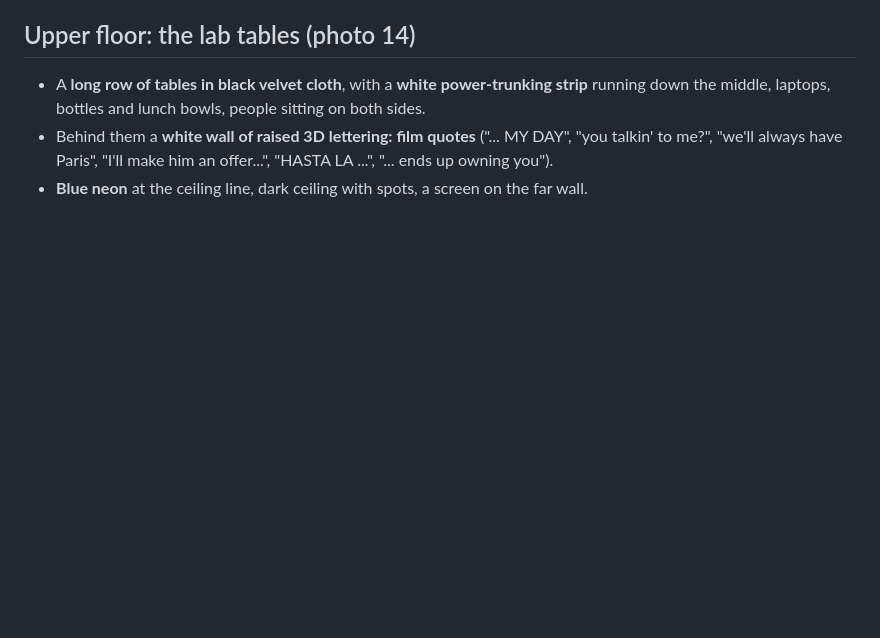
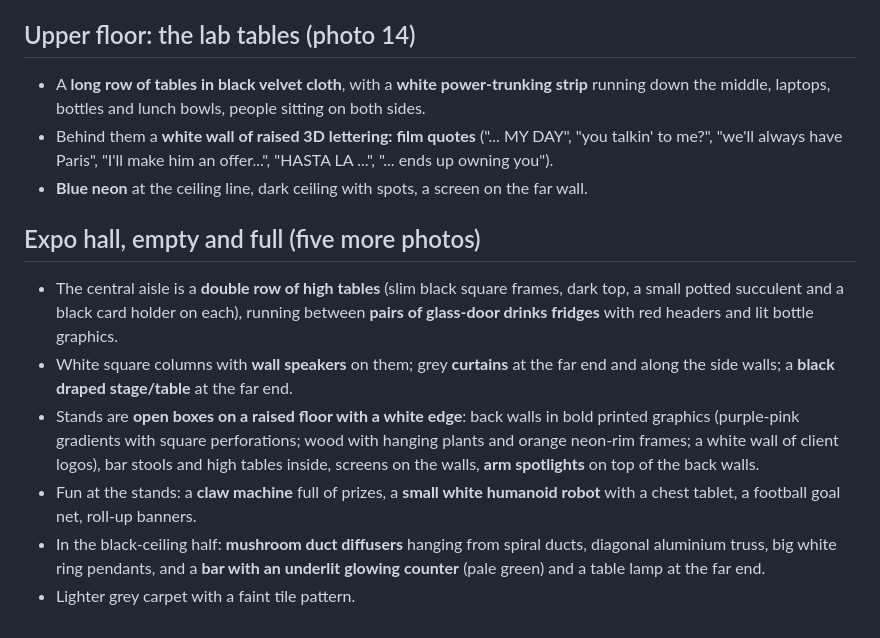
Before and after one commit to Smirne/devoxx-gauntlet-m, a Markdown page: docs/venue-photos.md, the part around the change. Rendered like a GitHub page; blank space fills up the shorter version.

Commit message:
Venue photo notes: expo hall details

```diff
--- a/docs/venue-photos.md
+++ b/docs/venue-photos.md
@@ -68,3 +68,21 @@ Use: the view out through the entrance doors (the backdrop), if anyone looks bac
   me?", "we'll always have Paris", "I'll make him an offer...", "HASTA LA ...", "... ends up owning
   you").
 - **Blue neon** at the ceiling line, dark ceiling with spots, a screen on the far wall.
+
+## Expo hall, empty and full (five more photos)
+
+- The central aisle is a **double row of high tables** (slim black square frames, dark top, a small
+  potted succulent and a black card holder on each), running between **pairs of glass-door drinks
+  fridges** with red headers and lit bottle graphics.
+- White square columns with **wall speakers** on them; grey **curtains** at the far end and along
+  the side walls; a **black draped stage/table** at the far end.
+- Stands are **open boxes on a raised floor with a white edge**: back walls in bold printed graphics
+  (purple-pink gradients with square perforations; wood with hanging plants and orange neon-rim
+  frames; a white wall of client logos), bar stools and high tables inside, screens on the walls,
+  **arm spotlights** on top of the back walls.
+- Fun at the stands: a **claw machine** full of prizes, a **small white humanoid robot** with a
+  chest tablet, a football goal net, roll-up banners.
+- In the black-ceiling half: **mushroom duct diffusers** hanging from spiral ducts, diagonal
+  aluminium truss, big white ring pendants, and a **bar with an underlit glowing counter** (pale
+  green) and a table lamp at the far end.
+- Lighter grey carpet with a faint tile pattern.
```
